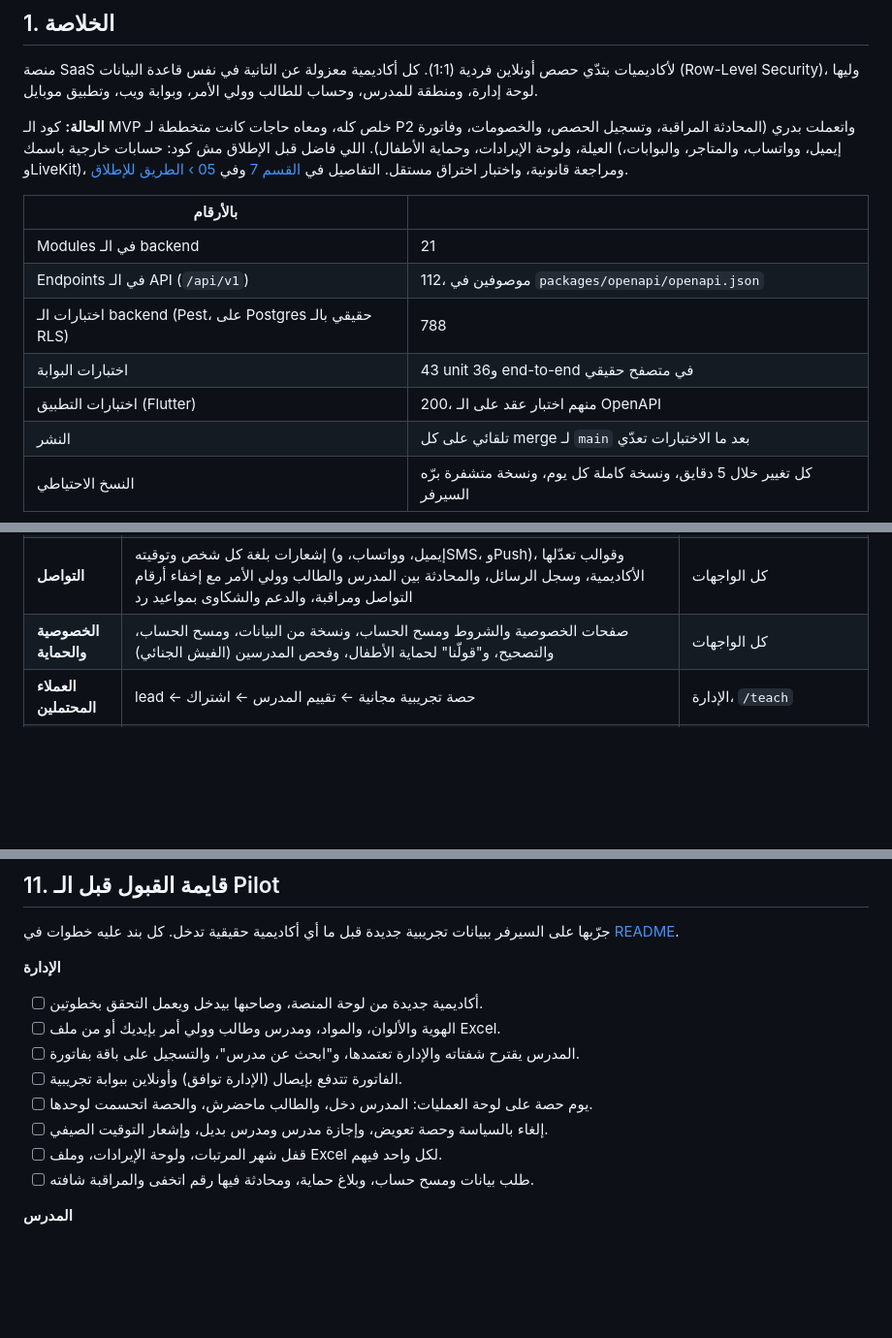
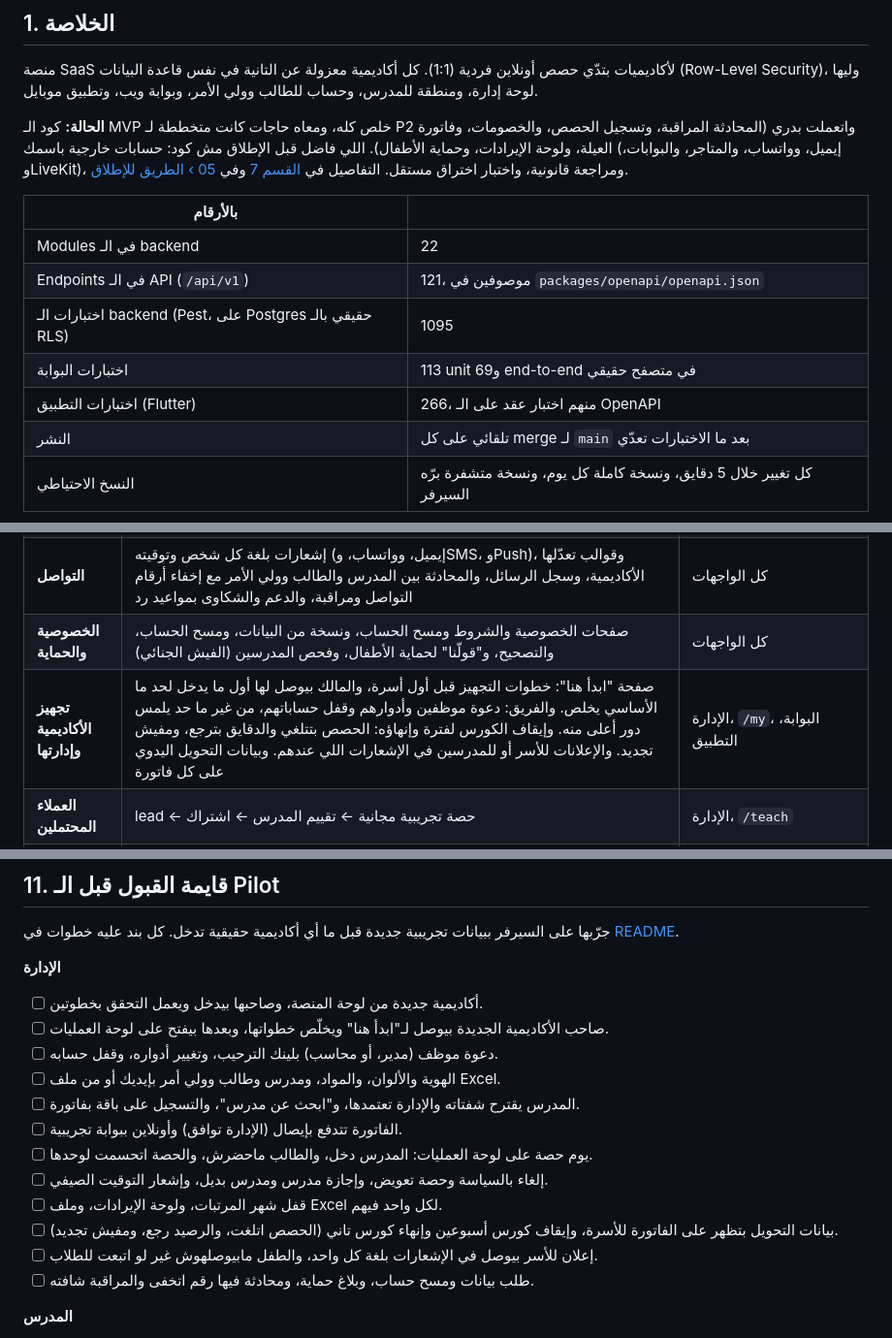
Before and after one commit to Mahmoud-Elgonidi/academy-lms, a Markdown page: docs/HANDOVER.md, 3 parts joined by grey strips. Shown at 97% size. GitHub-like rendering; blank space fills up the shorter version.

Commit message:
Handover: the launch features, today's numbers, and their acceptance checks
App-Change: -
Co-Authored-By: Claude Opus 5.5 <noreply@anthropic.com>
Claude-Session: https://claude.ai/code/session_01KKHiNEH1C5eV2tdWTpwa6q

```diff
--- a/docs/HANDOVER.md
+++ b/docs/HANDOVER.md
@@ -30,11 +30,11 @@
 
 | بالأرقام | |
 |---|---|
-| Modules في الـ backend | 21 |
-| Endpoints في الـ API (`/api/v1`) | 112، موصوفين في `packages/openapi/openapi.json` |
-| اختبارات الـ backend (Pest، على Postgres حقيقي بالـ RLS) | 788 |
-| اختبارات البوابة | 43 unit و36 end-to-end في متصفح حقيقي |
-| اختبارات التطبيق (Flutter) | 200، منهم اختبار عقد على الـ OpenAPI |
+| Modules في الـ backend | 22 |
+| Endpoints في الـ API (`/api/v1`) | 121، موصوفين في `packages/openapi/openapi.json` |
+| اختبارات الـ backend (Pest، على Postgres حقيقي بالـ RLS) | 1095 |
+| اختبارات البوابة | 113 unit و69 end-to-end في متصفح حقيقي |
+| اختبارات التطبيق (Flutter) | 266، منهم اختبار عقد على الـ OpenAPI |
 | النشر | تلقائي على كل merge لـ `main` بعد ما الاختبارات تعدّي |
 | النسخ الاحتياطي | كل تغيير خلال 5 دقايق، ونسخة كاملة كل يوم، ونسخة متشفرة برّه السيرفر |
 
@@ -52,6 +52,7 @@
 | **ألعاب الرحلة** | 5 جزر بكائناتها و4 ألعاب، طبقة اختيارية فوق الرحلة: على كل محطة الألعاب اللي تقدر تلعب تدريبات الدرس ده (أسئلة، وترتيب، وتوصيل، بأي لغة واتجاه)، والجولة بتتحسب تدريب على الدرس وبتسلّم الواجب، وكل 12 نجمة من الرحلة بيضة بتفقّس كائن الطفل بيسمّيه ويختار منه رفيق (ألبوم "كائناتي")، وحدود لعب من الأكاديمية وولي الأمر (دقايق وقفل الليل)، وسباق مع نفسك على كل محطة، ولولي الأمر "العبوا سوا" واللي ابنه اتعلمه الأسبوع ده. ومن غير ألعاب الرحلة بتفضل كاملة. والمدرس بعد التقرير بيختار لعبة الواجب ويجرّبها ويبعتها. واستوديو في لوحة المنصة: الجزر والألعاب والكائنات والأصوات وأرقامها، وصفحة لكل لعبة، وتكتب قصة لعبة جديدة وClaude يبنيها، وتراجعها وتطلب تعديلات، وبعدين تنشرها (محتاج `ANTHROPIC_API_KEY` و`GAME_DESIGNER_MODEL` على السيرفر) | `/my` والتطبيق والبوابة (تاب "رحلتي" للطلاب، و"الرحلة" لولي الأمر)، بنّاء المنهج ("بيتلعب في")، التقرير ولعبة الواجب، الإدارة، الكونسول |
 | **التواصل** | إشعارات بلغة كل شخص وتوقيته (إيميل، وواتساب، وSMS، وPush)، وقوالب تعدّلها الأكاديمية، وسجل الرسائل، والمحادثة بين المدرس والطالب وولي الأمر مع إخفاء أرقام التواصل ومراقبة، والدعم والشكاوى بمواعيد رد | كل الواجهات |
 | **الخصوصية والحماية** | صفحات الخصوصية والشروط ومسح الحساب، ونسخة من البيانات، ومسح الحساب، والتصحيح، و"قولّنا" لحماية الأطفال، وفحص المدرسين (الفيش الجنائي) | كل الواجهات |
+| **تجهيز الأكاديمية وإدارتها** | صفحة "ابدأ هنا": خطوات التجهيز قبل أول أسرة، والمالك بيوصل لها أول ما يدخل لحد ما الأساسي يخلص. والفريق: دعوة موظفين وأدوارهم وقفل حساباتهم، من غير ما حد يلمس دور أعلى منه. وإيقاف الكورس لفترة وإنهاؤه: الحصص بتتلغي والدقايق بترجع، ومفيش تجديد. والإعلانات للأسر أو للمدرسين في الإشعارات اللي عندهم. وبيانات التحويل اليدوي على كل فاتورة | الإدارة، `/my`، البوابة، التطبيق |
 | **العملاء المحتملين** | lead ← حصة تجريبية مجانية ← تقييم المدرس ← اشتراك | الإدارة، `/teach` |
 | **التشغيل** | صورة إنتاج واحدة، ونشر معزول على سيرفر مشترك، ونسخ احتياطي لأي لحظة، ونسخة متشفرة برّه السيرفر، وتنبيهات بالإيميل، وRunbooks | `infra/deploy` |
 | **التطبيقات** | تطبيق Flutter واحد (ولي الأمر، والطالب بشكل مرحلته، والمدرس) بيتبني APK على كل merge ويتبعت للمختبرين على تيليجرام، وبوابة Next.js للمدرس والأسرة | `apps/mobile`، `apps/web` |
@@ -193,12 +194,16 @@
 
 **الإدارة**
 - [ ] أكاديمية جديدة من لوحة المنصة، وصاحبها بيدخل ويعمل التحقق بخطوتين.
+- [ ] صاحب الأكاديمية الجديدة بيوصل لـ"ابدأ هنا" ويخلّص خطواتها، وبعدها بيفتح على لوحة العمليات.
+- [ ] دعوة موظف (مدير، أو محاسب) بلينك الترحيب، وتغيير أدواره، وقفل حسابه.
 - [ ] الهوية والألوان، والمواد، ومدرس وطالب وولي أمر بإيديك أو من ملف Excel.
 - [ ] المدرس يقترح شفتاته والإدارة تعتمدها، و"ابحث عن مدرس"، والتسجيل على باقة بفاتورة.
 - [ ] الفاتورة تتدفع بإيصال (الإدارة توافق) وأونلاين ببوابة تجريبية.
 - [ ] يوم حصة على لوحة العمليات: المدرس دخل، والطالب ماحضرش، والحصة اتحسمت لوحدها.
 - [ ] إلغاء بالسياسة وحصة تعويض، وإجازة مدرس ومدرس بديل، وإشعار التوقيت الصيفي.
 - [ ] قفل شهر المرتبات، ولوحة الإيرادات، وملف Excel لكل واحد فيهم.
+- [ ] بيانات التحويل بتظهر على الفاتورة للأسرة، وإيقاف كورس أسبوعين وإنهاء كورس تاني (الحصص اتلغت، والرصيد رجع، ومفيش تجديد).
+- [ ] إعلان للأسر بيوصل في الإشعارات بلغة كل واحد، والطفل مابيوصلهوش غير لو اتبعت للطلاب.
 - [ ] طلب بيانات ومسح حساب، وبلاغ حماية، ومحادثة فيها رقم اتخفى والمراقبة شافته.
 
 **المدرس**
```
